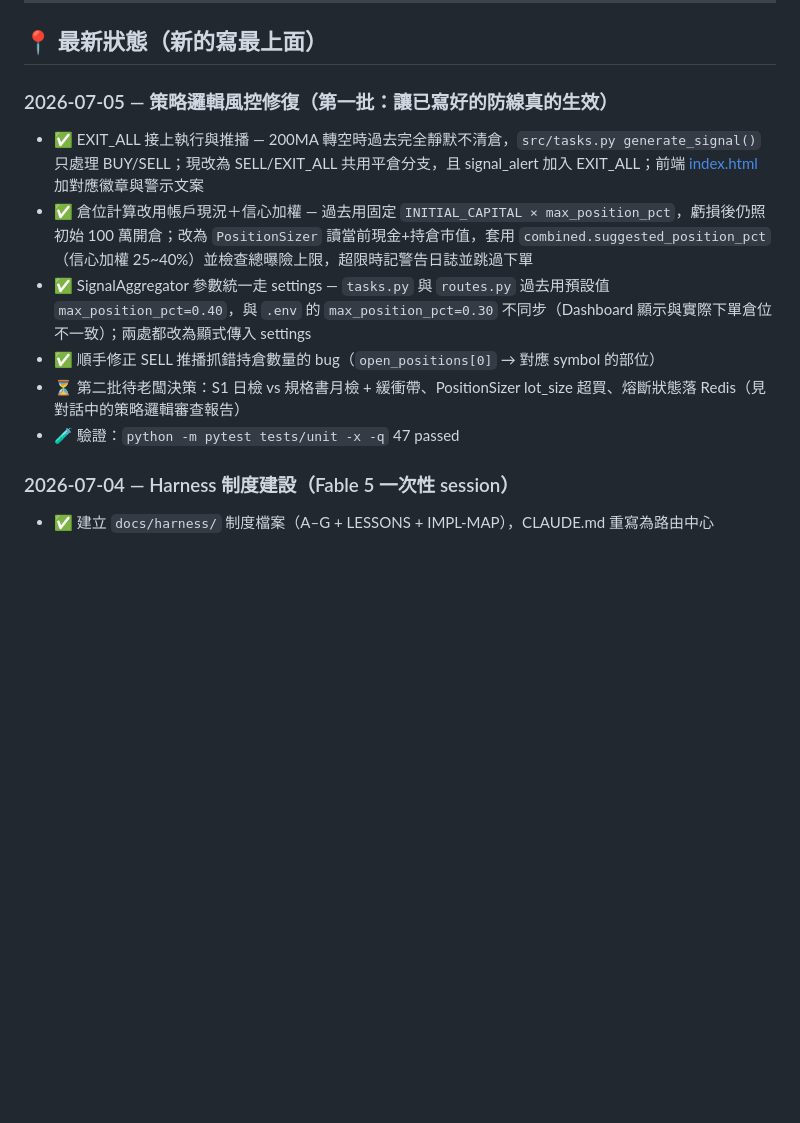
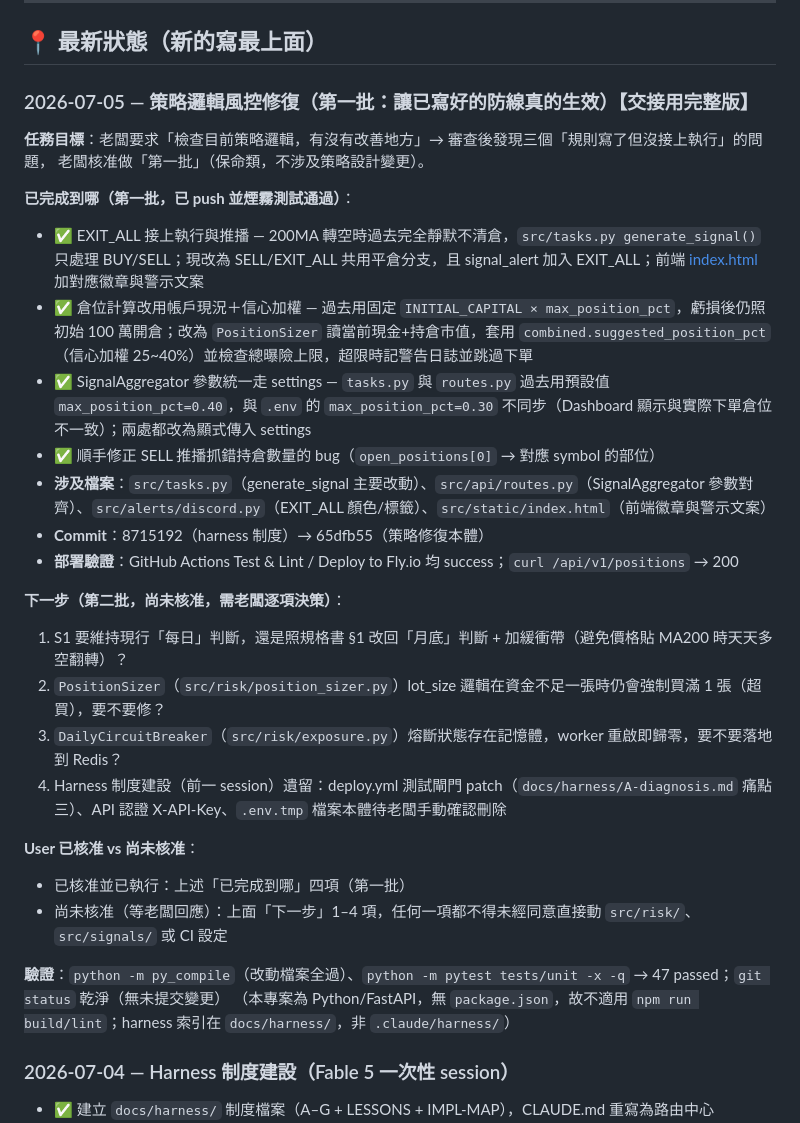
Before and after one commit to jajanuj/zerohour, a Markdown page: docs/PROGRESS.md, the part around the change. Drawn GitHub-style; blank space fills up the shorter version.

Commit message:
docs: 交接更新 - PROGRESS.md 補完整版現況
準備交接給新 session：PROGRESS.md 本次 session 條目擴充為完整交接
格式（任務目標/已完成到哪/下一步/涉及檔案路徑/已核准與未核准事項），
供下個 session 開場讀懂現況。

驗證：python -m py_compile 全過、pytest tests/unit -x -q 47 passed、
git status 乾淨。

Co-Authored-By: Claude Sonnet 5 <noreply@anthropic.com>

```diff
--- a/docs/PROGRESS.md
+++ b/docs/PROGRESS.md
@@ -8,13 +8,32 @@
 
 ## 📍 最新狀態（新的寫最上面）
 
-### 2026-07-05 — 策略邏輯風控修復（第一批：讓已寫好的防線真的生效）
+### 2026-07-05 — 策略邏輯風控修復（第一批：讓已寫好的防線真的生效）【交接用完整版】
+
+**任務目標**：老闆要求「檢查目前策略邏輯，有沒有改善地方」→ 審查後發現三個「規則寫了但沒接上執行」的問題，
+老闆核准做「第一批」（保命類，不涉及策略設計變更）。
+
+**已完成到哪（第一批，已 push 並煙霧測試通過）**：
 - ✅ EXIT_ALL 接上執行與推播 — 200MA 轉空時過去完全靜默不清倉，`src/tasks.py generate_signal()` 只處理 BUY/SELL；現改為 SELL/EXIT_ALL 共用平倉分支，且 signal_alert 加入 EXIT_ALL；前端 [index.html](../src/static/index.html) 加對應徽章與警示文案
 - ✅ 倉位計算改用帳戶現況＋信心加權 — 過去用固定 `INITIAL_CAPITAL × max_position_pct`，虧損後仍照初始 100 萬開倉；改為 `PositionSizer` 讀當前現金+持倉市值，套用 `combined.suggested_position_pct`（信心加權 25~40%）並檢查總曝險上限，超限時記警告日誌並跳過下單
 - ✅ SignalAggregator 參數統一走 settings — `tasks.py` 與 `routes.py` 過去用預設值 `max_position_pct=0.40`，與 `.env` 的 `max_position_pct=0.30` 不同步（Dashboard 顯示與實際下單倉位不一致）；兩處都改為顯式傳入 settings
 - ✅ 順手修正 SELL 推播抓錯持倉數量的 bug（`open_positions[0]` → 對應 symbol 的部位）
-- ⏳ 第二批待老闆決策：S1 日檢 vs 規格書月檢 + 緩衝帶、PositionSizer lot_size 超買、熔斷狀態落 Redis（見對話中的策略邏輯審查報告）
-- 🧪 驗證：`python -m pytest tests/unit -x -q` 47 passed
+- **涉及檔案**：`src/tasks.py`（generate_signal 主要改動）、`src/api/routes.py`（SignalAggregator 參數對齊）、`src/alerts/discord.py`（EXIT_ALL 顏色/標籤）、`src/static/index.html`（前端徽章與警示文案）
+- **Commit**：8715192（harness 制度）→ 65dfb55（策略修復本體）
+- **部署驗證**：GitHub Actions Test & Lint / Deploy to Fly.io 均 success；`curl /api/v1/positions` → 200
+
+**下一步（第二批，尚未核准，需老闆逐項決策）**：
+1. S1 要維持現行「每日」判斷，還是照規格書 §1 改回「月底」判斷 + 加緩衝帶（避免價格貼 MA200 時天天多空翻轉）？
+2. `PositionSizer`（`src/risk/position_sizer.py`）lot_size 邏輯在資金不足一張時仍會強制買滿 1 張（超買），要不要修？
+3. `DailyCircuitBreaker`（`src/risk/exposure.py`）熔斷狀態存在記憶體，worker 重啟即歸零，要不要落地到 Redis？
+4. Harness 制度建設（前一 session）遺留：deploy.yml 測試閘門 patch（`docs/harness/A-diagnosis.md` 痛點三）、API 認證 X-API-Key、`.env.tmp` 檔案本體待老闆手動確認刪除
+
+**User 已核准 vs 尚未核准**：
+- 已核准並已執行：上述「已完成到哪」四項（第一批）
+- 尚未核准（等老闆回應）：上面「下一步」1–4 項，任何一項都不得未經同意直接動 `src/risk/`、`src/signals/` 或 CI 設定
+
+**驗證**：`python -m py_compile`（改動檔案全過）、`python -m pytest tests/unit -x -q` → 47 passed；`git status` 乾淨（無未提交變更）
+（本專案為 Python/FastAPI，無 `package.json`，故不適用 `npm run build/lint`；harness 索引在 `docs/harness/`，非 `.claude/harness/`）
 
 ### 2026-07-04 — Harness 制度建設（Fable 5 一次性 session）
 - ✅ 建立 `docs/harness/` 制度檔案（A–G + LESSONS + IMPL-MAP），CLAUDE.md 重寫為路由中心
```
